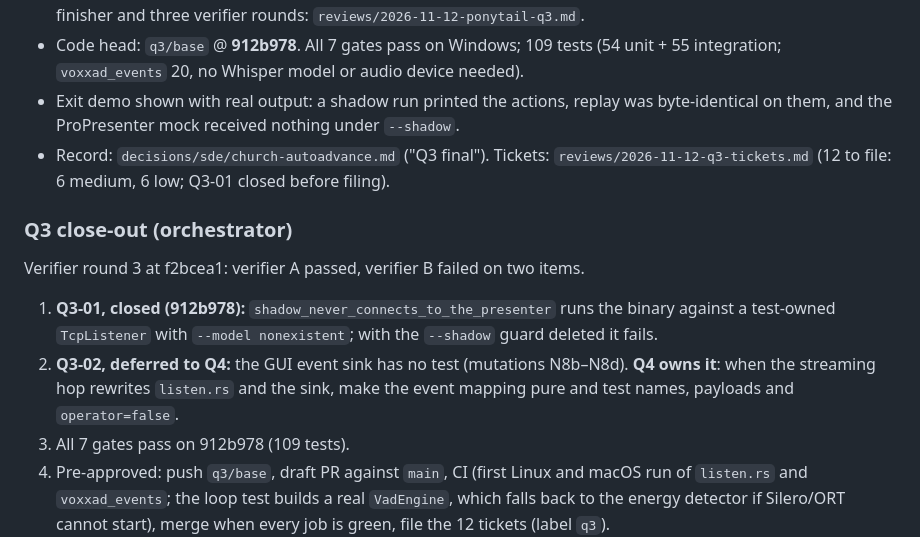
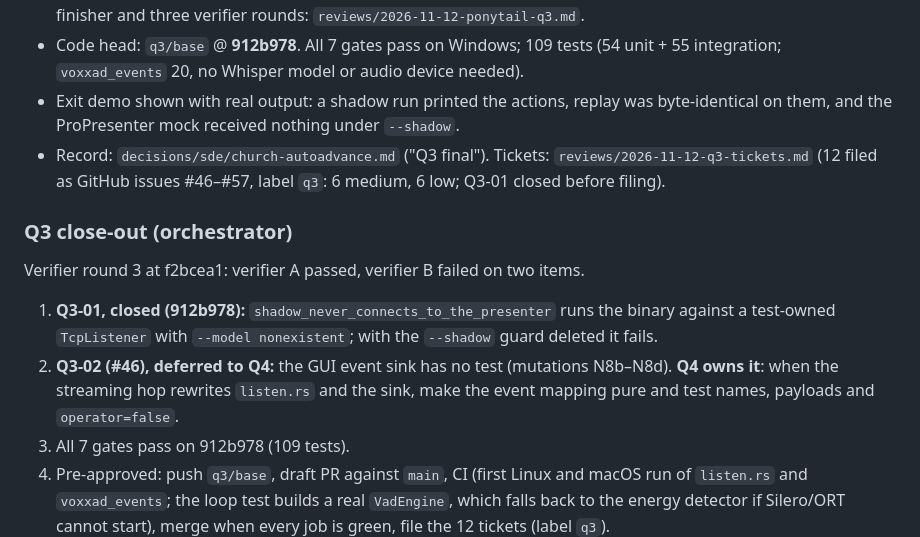
Before and after one commit to nategroks/voxxa, a Markdown page: .10x/handoff.md, the part around the change. GitHub-like rendering.

```diff
--- a/.10x/handoff.md
+++ b/.10x/handoff.md
@@ -17,12 +17,12 @@
 - Ran as two lanes (`q3/10x`, `q3/ponytail`) with cross-reviews, a comparator (base 10x, six ponytail grafts), a finisher and three verifier rounds: `reviews/2026-11-12-ponytail-q3.md`.
 - Code head: `q3/base` @ **912b978**. All 7 gates pass on Windows; 109 tests (54 unit + 55 integration; `voxxad_events` 20, no Whisper model or audio device needed).
 - Exit demo shown with real output: a shadow run printed the actions, replay was byte-identical on them, and the ProPresenter mock received nothing under `--shadow`.
-- Record: `decisions/sde/church-autoadvance.md` ("Q3 final"). Tickets: `reviews/2026-11-12-q3-tickets.md` (12 to file: 6 medium, 6 low; Q3-01 closed before filing).
+- Record: `decisions/sde/church-autoadvance.md` ("Q3 final"). Tickets: `reviews/2026-11-12-q3-tickets.md` (12 filed as GitHub issues #46–#57, label `q3`: 6 medium, 6 low; Q3-01 closed before filing).
 
 ### Q3 close-out (orchestrator)
 Verifier round 3 at f2bcea1: verifier A passed, verifier B failed on two items.
 1. **Q3-01, closed (912b978):** `shadow_never_connects_to_the_presenter` runs the binary against a test-owned `TcpListener` with `--model nonexistent`; with the `--shadow` guard deleted it fails.
-2. **Q3-02, deferred to Q4:** the GUI event sink has no test (mutations N8b–N8d). **Q4 owns it**: when the streaming hop rewrites `listen.rs` and the sink, make the event mapping pure and test names, payloads and `operator=false`.
+2. **Q3-02 (#46), deferred to Q4:** the GUI event sink has no test (mutations N8b–N8d). **Q4 owns it**: when the streaming hop rewrites `listen.rs` and the sink, make the event mapping pure and test names, payloads and `operator=false`.
 3. All 7 gates pass on 912b978 (109 tests).
 4. Pre-approved: push `q3/base`, draft PR against `main`, CI (first Linux and macOS run of `listen.rs` and `voxxad_events`; the loop test builds a real `VadEngine`, which falls back to the energy detector if Silero/ORT cannot start), merge when every job is green, file the 12 tickets (label `q3`).
 
```
Also changed, not shown: .10x/reviews/2026-11-12-q3-tickets.md (+1 -1 lines), .10x/status.md (+3 -3 lines).
